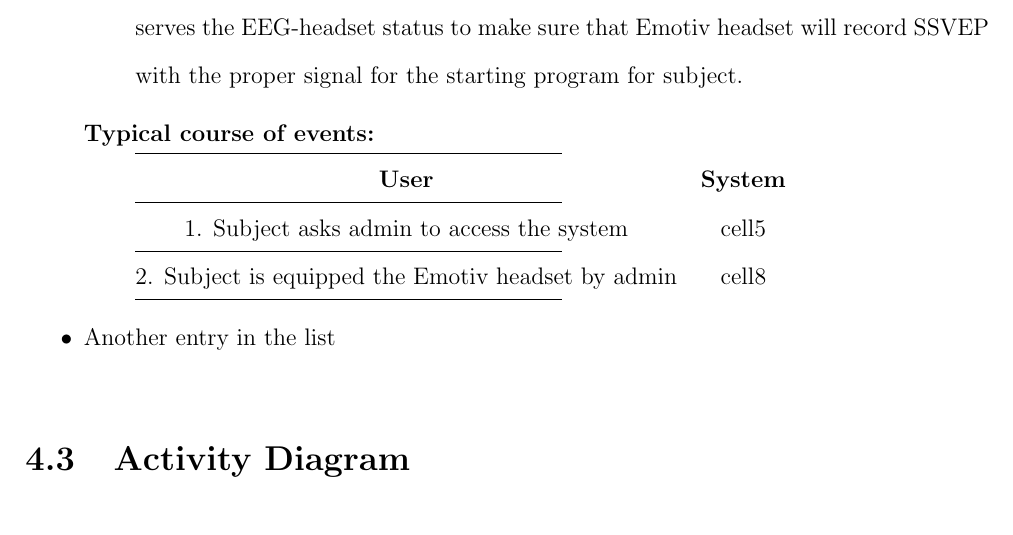
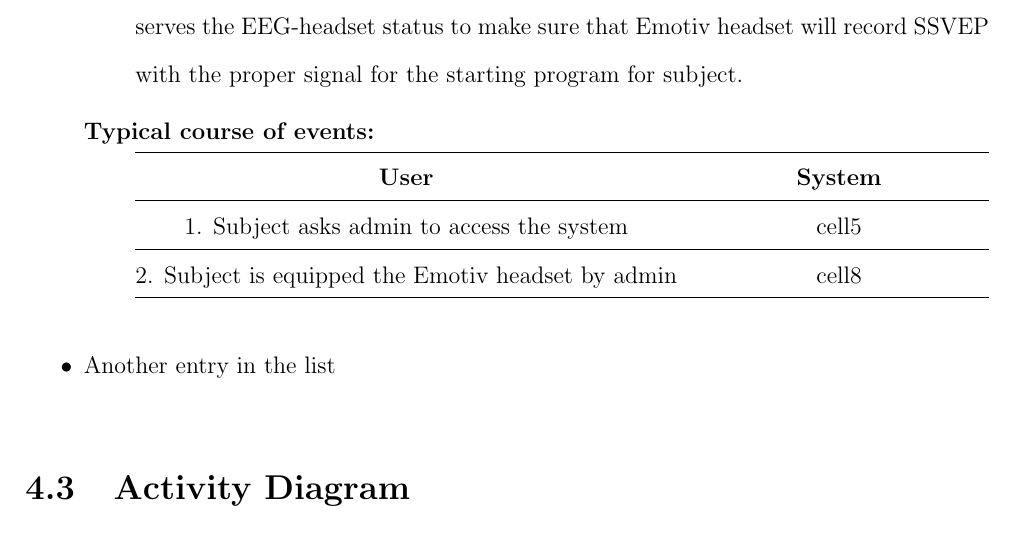
Before and after one commit to ioscarhunter/paper4, a LaTeX thesis (thesis.tex, which reads chapter4/requirement.tex): part of page 41 of 50, cut so that both start at the same text. Compiled offline with pdfLaTeX.

Commit message:
txs auto checkin

```diff
--- a/chapter4/requirement.tex
+++ b/chapter4/requirement.tex
@@ -61,7 +61,7 @@ program for subject.
 {
 	\centering
 
-\begin{tabular*}{.5\linewidth}{@{\extracolsep{\fill}}ccc}
+\begin{tabular*}{\linewidth}{@{\extracolsep{\fill}}ccc}
 
 
 \hline
```
